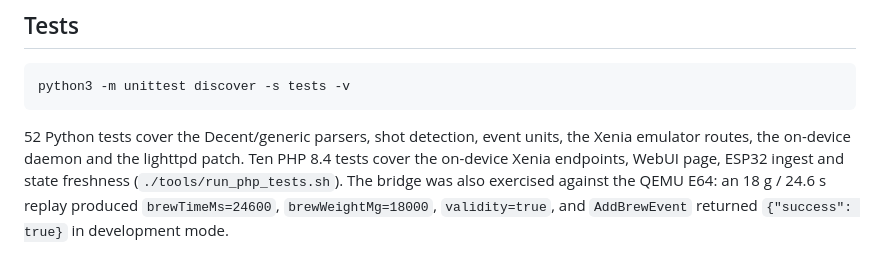
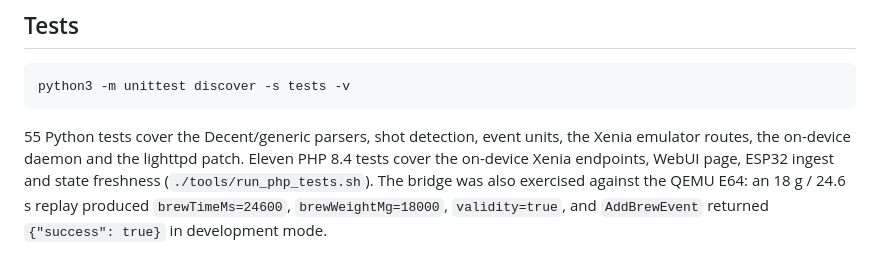
Before and after one commit to MaxRink/e64ws-scale-bridge, a Markdown page: README.md, the part around the change. Rendered like a GitHub page.

````diff
--- a/README.md
+++ b/README.md
@@ -116,8 +116,8 @@ the assisted dial-in plugin is
 python3 -m unittest discover -s tests -v
 ```
 
-52 Python tests cover the Decent/generic parsers, shot detection, event units,
-the Xenia emulator routes, the on-device daemon and the lighttpd patch. Ten
+55 Python tests cover the Decent/generic parsers, shot detection, event units,
+the Xenia emulator routes, the on-device daemon and the lighttpd patch. Eleven
 PHP 8.4 tests cover the on-device Xenia endpoints, WebUI page, ESP32 ingest and
 state freshness (`./tools/run_php_tests.sh`). The
 bridge was also exercised against the QEMU E64: an
````
Also changed, not shown: docs/ESP32_BLE_GATEWAY.md (+39 -0 lines), docs/ON_DEVICE_INSTALL.md (+10 -3 lines), docs/assets/ondevice-xenia-diagnosis-metrics.png (added), docs/assets/ondevice-xenia-diagnosis-top.png (added), 4 other files.
